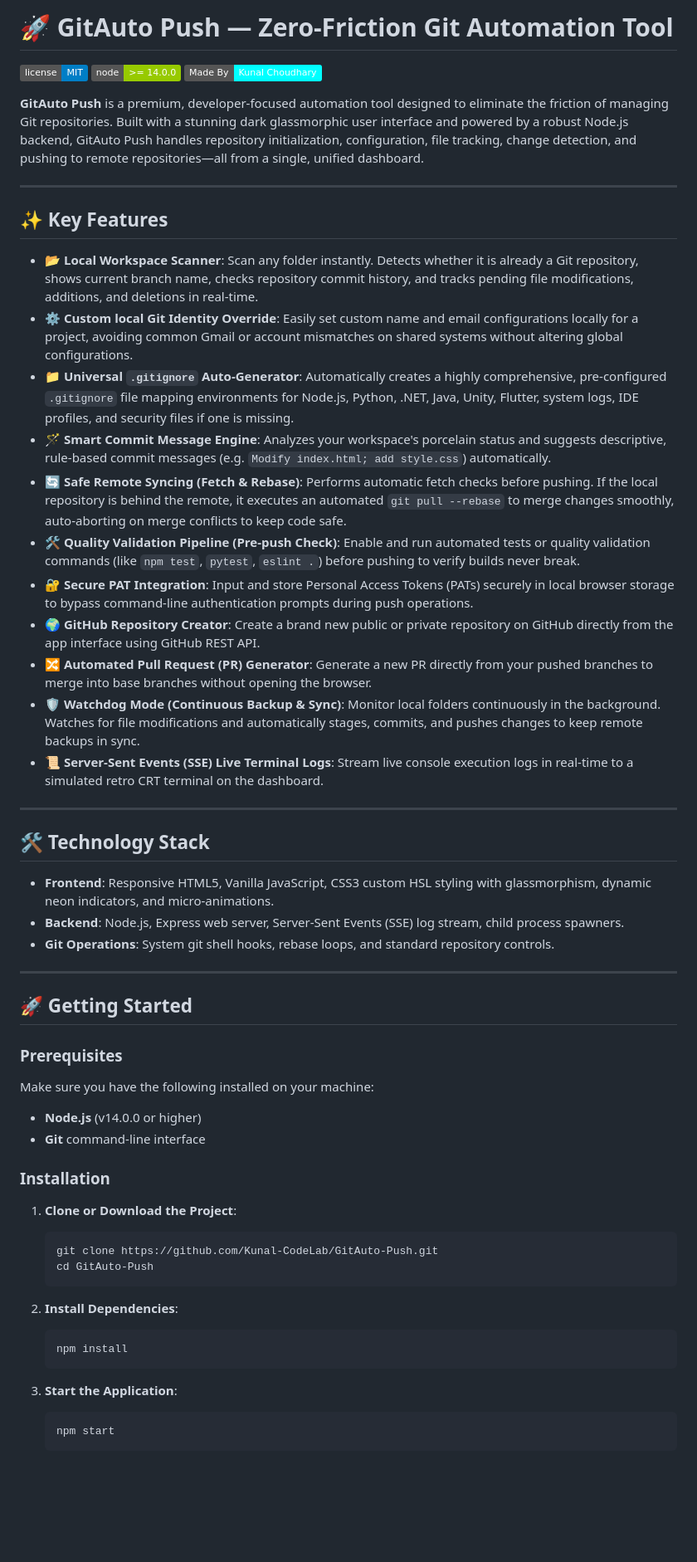
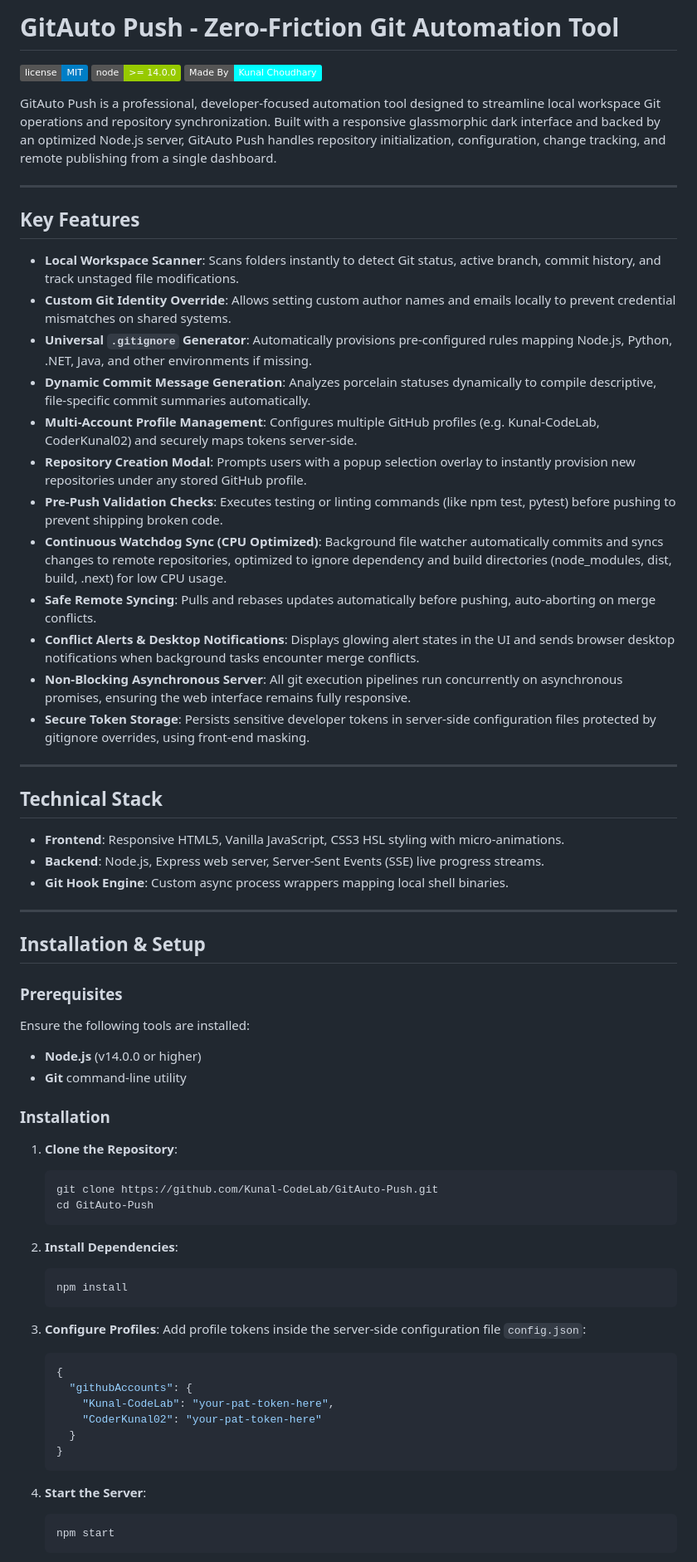
Before and after one commit to Kunal-CodeLab/GitAuto-Push, a Markdown page: README.md, the part around one of its changes. Shown at 83% size. Drawn GitHub-style; badges without logos; blank space fills up the shorter version.

````diff
--- a/README.md
+++ b/README.md
@@ -1,4 +1,4 @@
-# 🚀 GitAuto Push — Zero-Friction Git Automation Tool
+# GitAuto Push - Zero-Friction Git Automation Tool
 
 [![GitHub license](https://img.shields.io/badge/license-MIT-blue.svg)](LICENSE)
 [![Node.js Version](https://img.shields.io/badge/node-%3E%3D%2014.0.0-green.svg)](https://nodejs.org/)
@@ -6,43 +6,44 @@
 
-**GitAuto Push** is a premium, developer-focused automation tool designed to eliminate the friction of managing Git repositories. Built with a stunning dark glassmorphic user interface and powered by a robust Node.js backend, GitAuto Push handles repository initialization, configuration, file tracking, change detection, and pushing to remote repositories—all from a single, unified dashboard.
+GitAuto Push is a professional, developer-focused automation tool designed to streamline local workspace Git operations and repository synchronization. Built with a responsive glassmorphic dark interface and backed by an optimized Node.js server, GitAuto Push handles repository initialization, configuration, change tracking, and remote publishing from a single dashboard.
 
 ---
 
-## ✨ Key Features
+## Key Features
 
-- 📂 **Local Workspace Scanner**: Scan any folder instantly. Detects whether it is already a Git repository, shows current branch name, checks repository commit history, and tracks pending file modifications, additions, and deletions in real-time.
-- ⚙️ **Custom local Git Identity Override**: Easily set custom name and email configurations locally for a project, avoiding common Gmail or account mismatches on shared systems without altering global configurations.
-- 📁 **Universal `.gitignore` Auto-Generator**: Automatically creates a highly comprehensive, pre-configured `.gitignore` file mapping environments for Node.js, Python, .NET, Java, Unity, Flutter, system logs, IDE profiles, and security files if one is missing.
-- 🪄 **Smart Commit Message Engine**: Analyzes your workspace's porcelain status and suggests descriptive, rule-based commit messages (e.g. `Modify index.html; add style.css`) automatically.
-- 🔄 **Safe Remote Syncing (Fetch & Rebase)**: Performs automatic fetch checks before pushing. If the local repository is behind the remote, it executes an automated `git pull --rebase` to merge changes smoothly, auto-aborting on merge conflicts to keep code safe.
-- 🛠️ **Quality Validation Pipeline (Pre-push Check)**: Enable and run automated tests or quality validation commands (like `npm test`, `pytest`, `eslint .`) before pushing to verify builds never break.
-- 🔐 **Secure PAT Integration**: Input and store Personal Access Tokens (PATs) securely in local browser storage to bypass command-line authentication prompts during push operations.
-- 🌍 **GitHub Repository Creator**: Create a brand new public or private repository on GitHub directly from the app interface using GitHub REST API.
-- 🔀 **Automated Pull Request (PR) Generator**: Generate a new PR directly from your pushed branches to merge into base branches without opening the browser.
-- 🛡️ **Watchdog Mode (Continuous Backup & Sync)**: Monitor local folders continuously in the background. Watches for file modifications and automatically stages, commits, and pushes changes to keep remote backups in sync.
-- 📜 **Server-Sent Events (SSE) Live Terminal Logs**: Stream live console execution logs in real-time to a simulated retro CRT terminal on the dashboard.
+- **Local Workspace Scanner**: Scans folders instantly to detect Git status, active branch, commit history, and track unstaged file modifications.
+- **Custom Git Identity Override**: Allows setting custom author names and emails locally to prevent credential mismatches on shared systems.
+- **Universal `.gitignore` Generator**: Automatically provisions pre-configured rules mapping Node.js, Python, .NET, Java, and other environments if missing.
+- **Dynamic Commit Message Generation**: Analyzes porcelain statuses dynamically to compile descriptive, file-specific commit summaries automatically.
+- **Multi-Account Profile Management**: Configures multiple GitHub profiles (e.g. Kunal-CodeLab, CoderKunal02) and securely maps tokens server-side.
+- **Repository Creation Modal**: Prompts users with a popup selection overlay to instantly provision new repositories under any stored GitHub profile.
+- **Pre-Push Validation Checks**: Executes testing or linting commands (like npm test, pytest) before pushing to prevent shipping broken code.
+- **Continuous Watchdog Sync (CPU Optimized)**: Background file watcher automatically commits and syncs changes to remote repositories, optimized to ignore dependency and build directories (node_modules, dist, build, .next) for low CPU usage.
+- **Safe Remote Syncing**: Pulls and rebases updates automatically before pushing, auto-aborting on merge conflicts.
+- **Conflict Alerts & Desktop Notifications**: Displays glowing alert states in the UI and sends browser desktop notifications when background tasks encounter merge conflicts.
+- **Non-Blocking Asynchronous Server**: All git execution pipelines run concurrently on asynchronous promises, ensuring the web interface remains fully responsive.
+- **Secure Token Storage**: Persists sensitive developer tokens in server-side configuration files protected by gitignore overrides, using front-end masking.
 
 ---
 
-## 🛠️ Technology Stack
+## Technical Stack
 
-- **Frontend**: Responsive HTML5, Vanilla JavaScript, CSS3 custom HSL styling with glassmorphism, dynamic neon indicators, and micro-animations.
-- **Backend**: Node.js, Express web server, Server-Sent Events (SSE) log stream, child process spawners.
-- **Git Operations**: System git shell hooks, rebase loops, and standard repository controls.
+- **Frontend**: Responsive HTML5, Vanilla JavaScript, CSS3 HSL styling with micro-animations.
+- **Backend**: Node.js, Express web server, Server-Sent Events (SSE) live progress streams.
+- **Git Hook Engine**: Custom async process wrappers mapping local shell binaries.
 
 ---
 
-## 🚀 Getting Started
+## Installation & Setup
 
 ### Prerequisites
 
-Make sure you have the following installed on your machine:
+Ensure the following tools are installed:
 - **Node.js** (v14.0.0 or higher)
-- **Git** command-line interface
+- **Git** command-line utility
 
 ### Installation
 
-1. **Clone or Download the Project**:
+1. **Clone the Repository**:
    ```bash
    git clone https://github.com/Kunal-CodeLab/GitAuto-Push.git
    cd GitAuto-Push
@@ -53,7 +54,18 @@ Make sure you have the following installed on your machine:
    npm install
    ```
 
-3. **Start the Application**:
+3. **Configure Profiles**:
+   Add profile tokens inside the server-side configuration file `config.json`:
+   ```json
+   {
+     "githubAccounts": {
+       "Kunal-CodeLab": "your-pat-token-here",
+       "CoderKunal02": "your-pat-token-here"
+     }
+   }
+   ```
+
+4. **Start the Server**:
    ```bash
    npm start
    ```
````
Also changed, not shown: other parts of README.md (+19 -29 lines).
